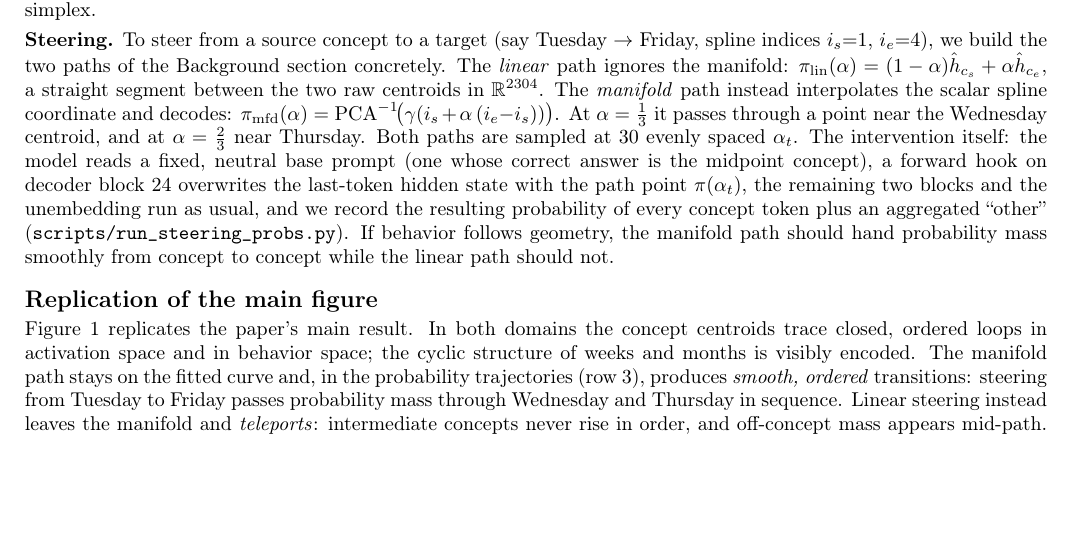
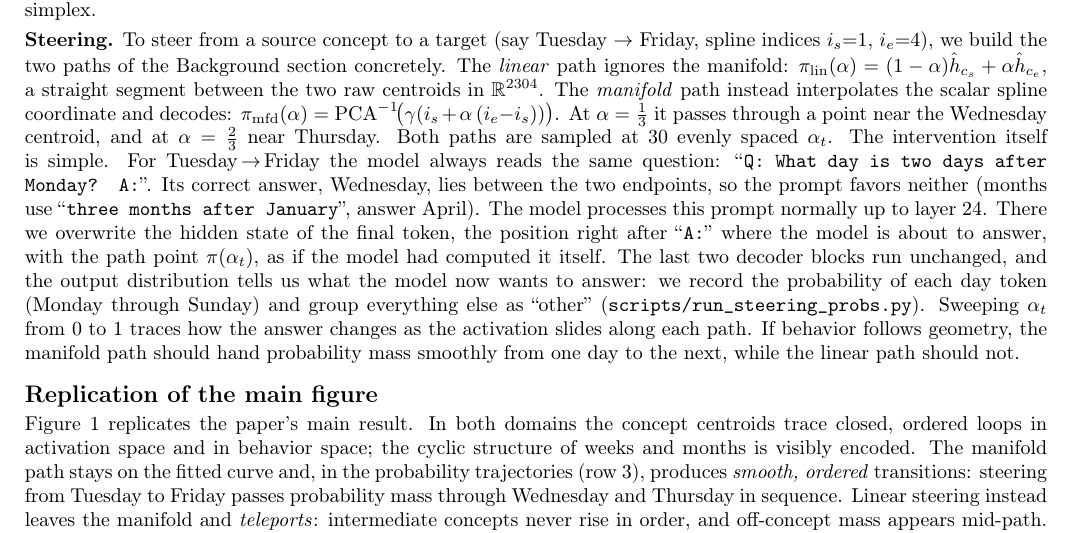
Before and after one commit to kirillacharya/manifold-steering-replication, a LaTeX document (report/main.tex): part of page 2 of 3, cut so that both start at the same text, the shorter picture padded with empty space. Compiled offline with pdfLaTeX.

Commit message:
Report: intervention explained with the concrete base prompts

```diff
--- a/report/main.tex
+++ b/report/main.tex
@@ -122,14 +122,22 @@ scalar spline coordinate and decodes:
 $\pi_{\mathrm{mfd}}(\alpha)=\mathrm{PCA}^{-1}\!\big(\gamma(i_s+\alpha\,(i_e{-}i_s))\big)$.
 At $\alpha=\tfrac13$ it passes through a point near the Wednesday centroid,
 and at $\alpha=\tfrac23$ near Thursday. Both paths are sampled at 30 evenly
-spaced $\alpha_t$. The intervention itself: the model reads a fixed,
-neutral base prompt (one whose correct answer is the midpoint concept), a
-forward hook on decoder block 24 overwrites the last-token hidden state with
-the path point $\pi(\alpha_t)$, the remaining two blocks and the unembedding
-run as usual, and we record the resulting probability of every concept token
-plus an aggregated ``other'' (\texttt{scripts/run\_steering\_probs.py}). If
-behavior follows geometry, the manifold path should hand probability mass
-smoothly from concept to concept while the linear path should not.
+spaced $\alpha_t$. The intervention itself is simple. For
+Tuesday$\,\to\,$Friday the model always reads the same question:
+``\texttt{Q: What day is two days after Monday? A:}''. Its correct answer,
+Wednesday, lies between the two endpoints, so the prompt favors neither
+(months use ``\texttt{three months after January}'', answer April). The model
+processes this prompt normally up to layer 24. There we overwrite the hidden
+state of the final token, the position right after ``\texttt{A:}'' where the
+model is about to answer, with the path point $\pi(\alpha_t)$, as if the
+model had computed it itself. The last two decoder blocks run unchanged, and
+the output distribution tells us what the model now wants to answer: we
+record the probability of each day token (Monday through Sunday) and group
+everything else as ``other'' (\texttt{scripts/run\_steering\_probs.py}).
+Sweeping $\alpha_t$ from 0 to 1 traces how the answer changes as the
+activation slides along each path. If behavior follows geometry, the manifold
+path should hand probability mass smoothly from one day to the next, while
+the linear path should not.
 
 \section{Replication of the main figure}
 
```
Also changed, not shown: report/main.pdf.
